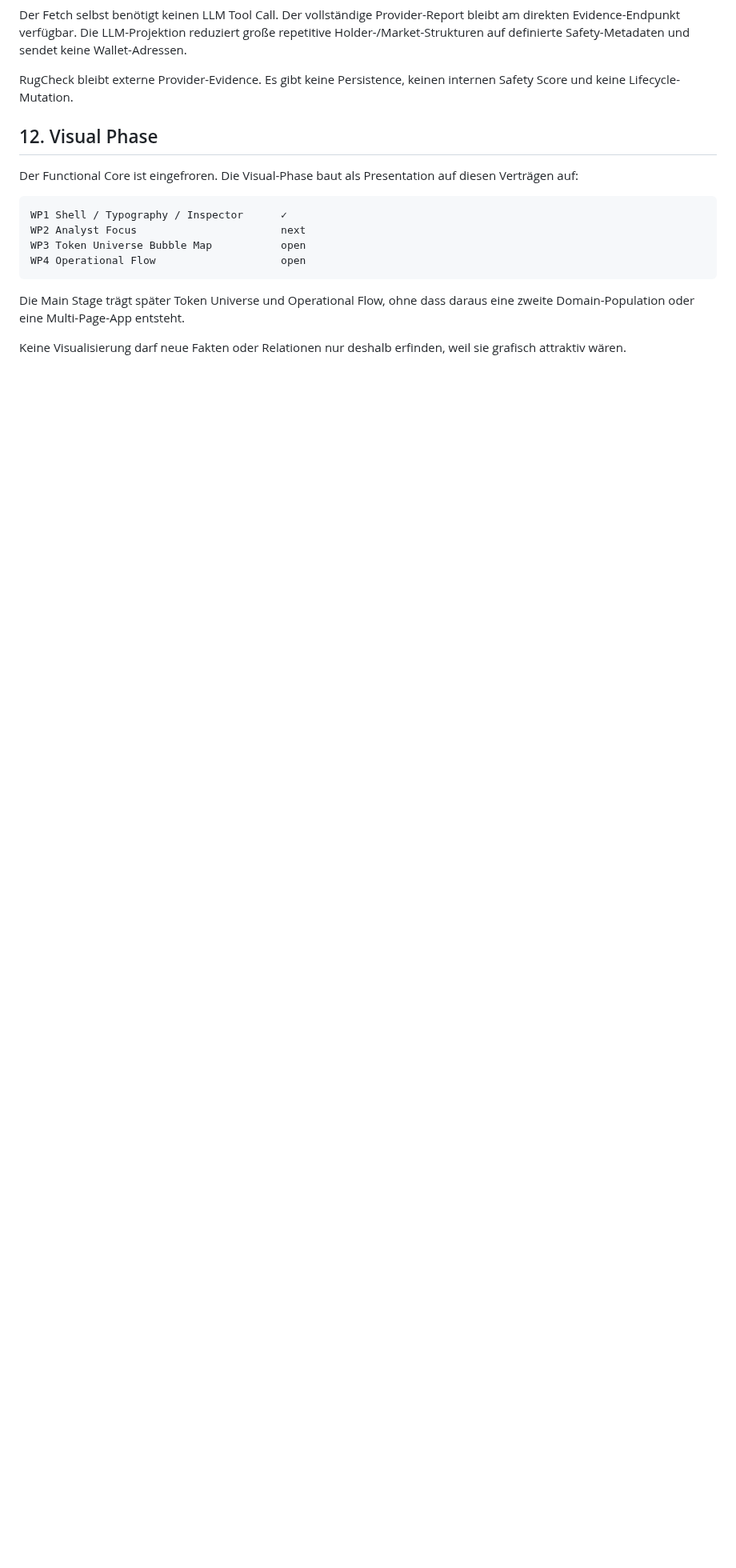
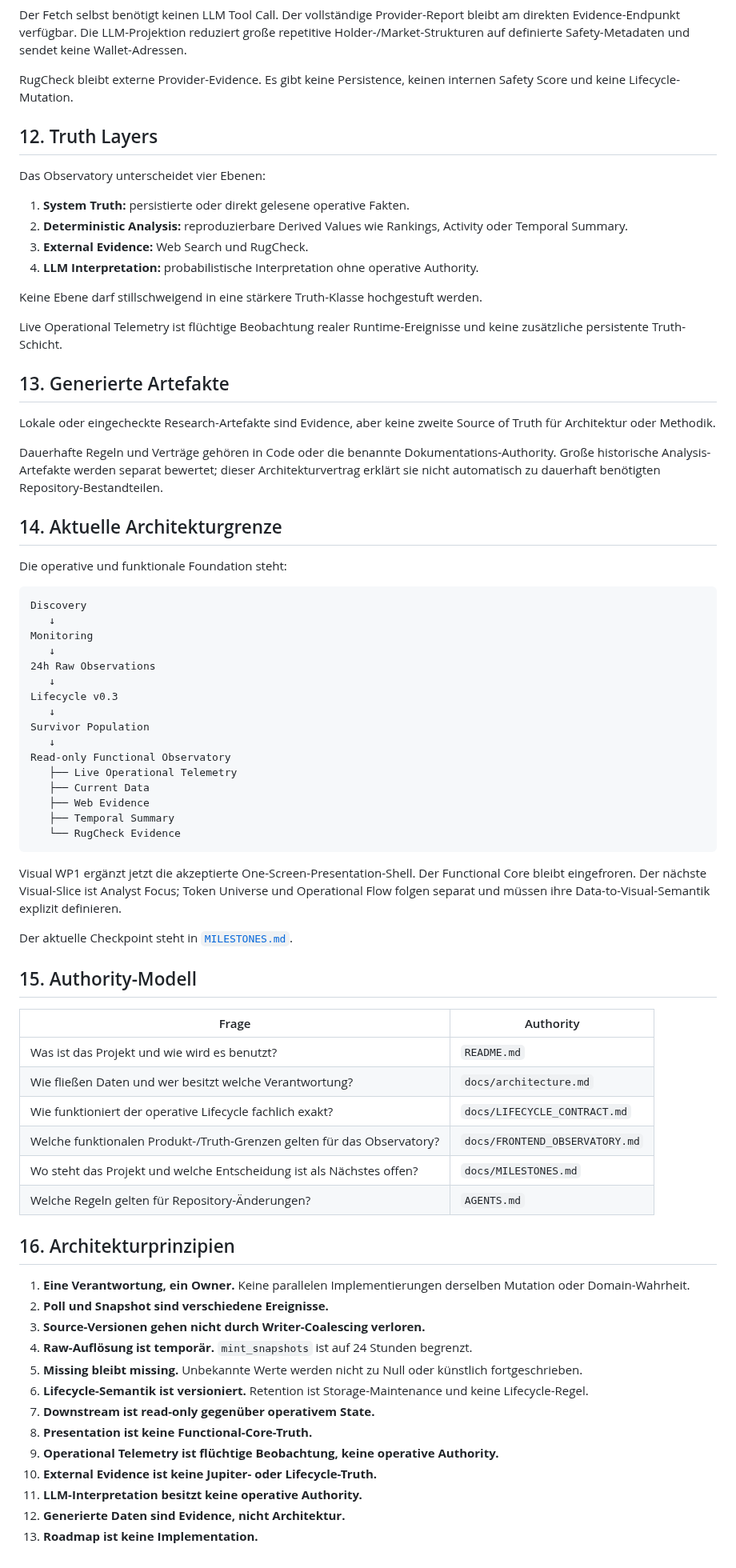
Before and after one commit to 0bLad20x/solana-token-observatory, a Markdown page: docs/architecture.md, the part around the change. Shown at 80% size. Rendered like a GitHub page; blank space fills up the shorter version.

Commit message:
Preserve architecture authorities while documenting WP1

````diff
--- a/docs/architecture.md
+++ b/docs/architecture.md
@@ -394,17 +394,75 @@ Der Fetch selbst benötigt keinen LLM Tool Call. Der vollständige Provider-Repo
 
 RugCheck bleibt externe Provider-Evidence. Es gibt keine Persistence, keinen internen Safety Score und keine Lifecycle-Mutation.
 
-## 12. Visual Phase
+## 12. Truth Layers
 
-Der Functional Core ist eingefroren. Die Visual-Phase baut als Presentation auf diesen Verträgen auf:
+Das Observatory unterscheidet vier Ebenen:
+
+1. **System Truth:** persistierte oder direkt gelesene operative Fakten.
+2. **Deterministic Analysis:** reproduzierbare Derived Values wie Rankings, Activity oder Temporal Summary.
+3. **External Evidence:** Web Search und RugCheck.
+4. **LLM Interpretation:** probabilistische Interpretation ohne operative Authority.
+
+Keine Ebene darf stillschweigend in eine stärkere Truth-Klasse hochgestuft werden.
+
+Live Operational Telemetry ist flüchtige Beobachtung realer Runtime-Ereignisse und keine zusätzliche persistente Truth-Schicht.
+
+## 13. Generierte Artefakte
+
+Lokale oder eingecheckte Research-Artefakte sind Evidence, aber keine zweite Source of Truth für Architektur oder Methodik.
+
+Dauerhafte Regeln und Verträge gehören in Code oder die benannte Dokumentations-Authority. Große historische Analysis-Artefakte werden separat bewertet; dieser Architekturvertrag erklärt sie nicht automatisch zu dauerhaft benötigten Repository-Bestandteilen.
+
+## 14. Aktuelle Architekturgrenze
+
+Die operative und funktionale Foundation steht:
 
 ```text
-WP1 Shell / Typography / Inspector      ✓
-WP2 Analyst Focus                       next
-WP3 Token Universe Bubble Map           open
-WP4 Operational Flow                    open
+Discovery
+   ↓
+Monitoring
+   ↓
+24h Raw Observations
+   ↓
+Lifecycle v0.3
+   ↓
+Survivor Population
+   ↓
+Read-only Functional Observatory
+   ├── Live Operational Telemetry
+   ├── Current Data
+   ├── Web Evidence
+   ├── Temporal Summary
+   └── RugCheck Evidence
 ```
 
-Die Main Stage trägt später Token Universe und Operational Flow, ohne dass daraus eine zweite Domain-Population oder eine Multi-Page-App entsteht.
+Visual WP1 ergänzt jetzt die akzeptierte One-Screen-Presentation-Shell. Der Functional Core bleibt eingefroren. Der nächste Visual-Slice ist Analyst Focus; Token Universe und Operational Flow folgen separat und müssen ihre Data-to-Visual-Semantik explizit definieren.
 
-Keine Visualisierung darf neue Fakten oder Relationen nur deshalb erfinden, weil sie grafisch attraktiv wären.
+Der aktuelle Checkpoint steht in [`MILESTONES.md`](MILESTONES.md).
+
+## 15. Authority-Modell
+
+| Frage | Authority |
+|---|---|
+| Was ist das Projekt und wie wird es benutzt? | `README.md` |
+| Wie fließen Daten und wer besitzt welche Verantwortung? | `docs/architecture.md` |
+| Wie funktioniert der operative Lifecycle fachlich exakt? | `docs/LIFECYCLE_CONTRACT.md` |
+| Welche funktionalen Produkt-/Truth-Grenzen gelten für das Observatory? | `docs/FRONTEND_OBSERVATORY.md` |
+| Wo steht das Projekt und welche Entscheidung ist als Nächstes offen? | `docs/MILESTONES.md` |
+| Welche Regeln gelten für Repository-Änderungen? | `AGENTS.md` |
+
+## 16. Architekturprinzipien
+
+1. **Eine Verantwortung, ein Owner.** Keine parallelen Implementierungen derselben Mutation oder Domain-Wahrheit.
+2. **Poll und Snapshot sind verschiedene Ereignisse.**
+3. **Source-Versionen gehen nicht durch Writer-Coalescing verloren.**
+4. **Raw-Auflösung ist temporär.** `mint_snapshots` ist auf 24 Stunden begrenzt.
+5. **Missing bleibt missing.** Unbekannte Werte werden nicht zu Null oder künstlich fortgeschrieben.
+6. **Lifecycle-Semantik ist versioniert.** Retention ist Storage-Maintenance und keine Lifecycle-Regel.
+7. **Downstream ist read-only gegenüber operativem State.**
+8. **Presentation ist keine Functional-Core-Truth.**
+9. **Operational Telemetry ist flüchtige Beobachtung, keine operative Authority.**
+10. **External Evidence ist keine Jupiter- oder Lifecycle-Truth.**
+11. **LLM-Interpretation besitzt keine operative Authority.**
+12. **Generierte Daten sind Evidence, nicht Architektur.**
+13. **Roadmap ist keine Implementation.**
````
